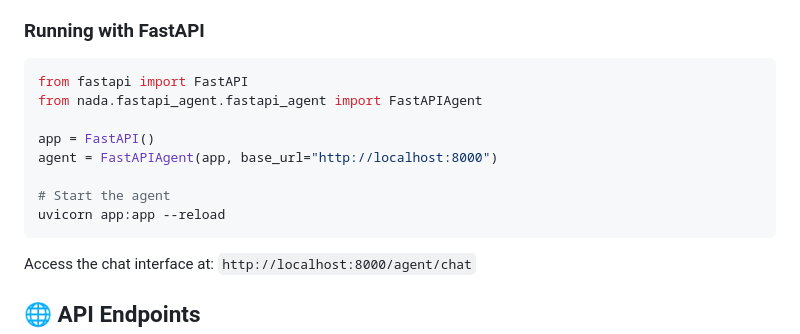
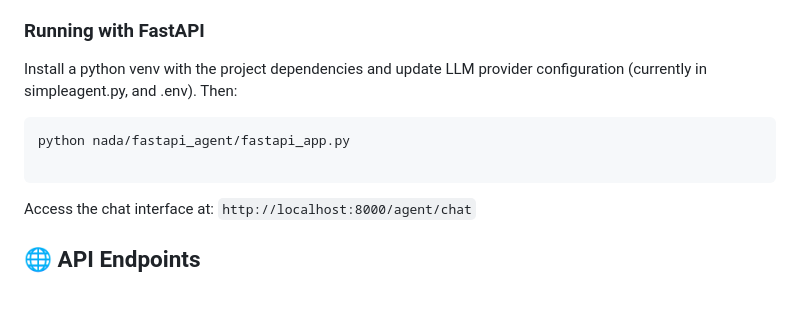
Before and after one commit to rosey99/nada, a Markdown page: README.md, the part around the change. Drawn GitHub-style; blank space fills up the shorter version.

````diff
--- a/README.md
+++ b/README.md
@@ -128,16 +128,11 @@ This starts an interactive agent session with:
 - Shell execution
 
 ### Running with FastAPI
+Install a python venv with the project dependencies and update LLM provider configuration (currently in simpleagent.py, and .env). Then:
 
-```python
-from fastapi import FastAPI
-from nada.fastapi_agent.fastapi_agent import FastAPIAgent
+```bash
+python nada/fastapi_agent/fastapi_app.py
 
-app = FastAPI()
-agent = FastAPIAgent(app, base_url="http://localhost:8000")
-
-# Start the agent
-uvicorn app:app --reload
 ```
 
 Access the chat interface at: `http://localhost:8000/agent/chat`
````
